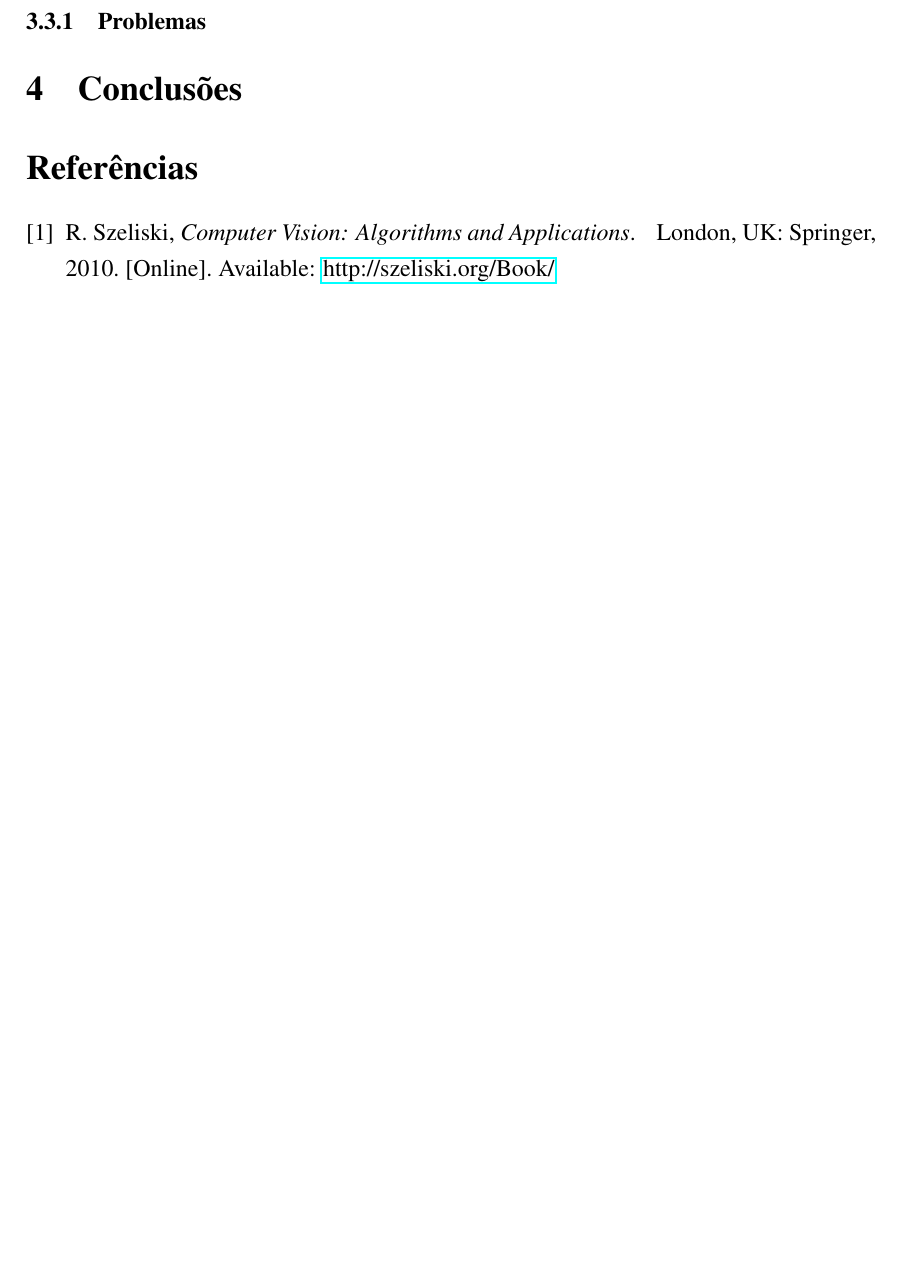
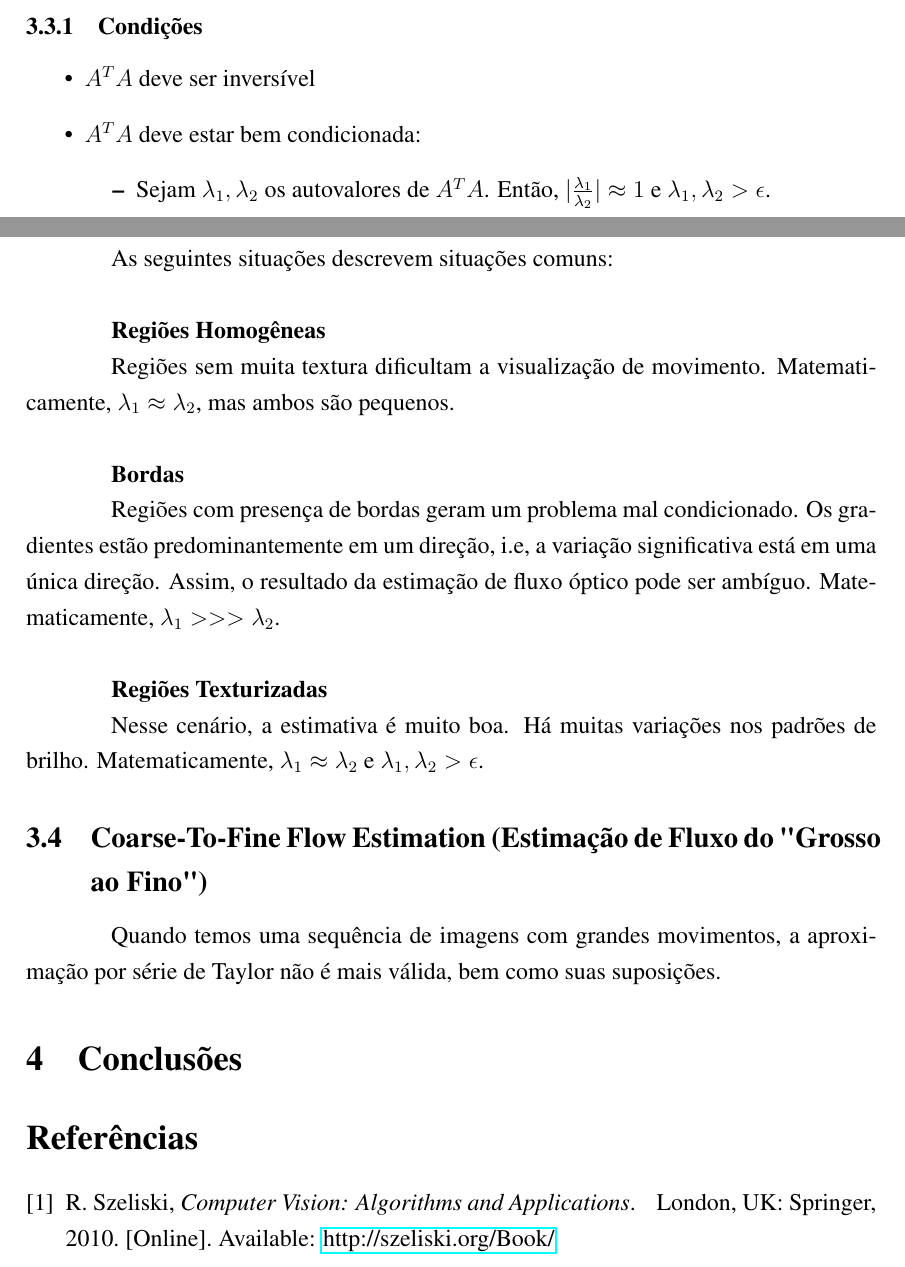
Before and after one commit to Renzo-Filho/IC-OpticalFlowSidewalks, a LaTeX document (Latex/main.tex): part of page 11 of 11 before the commit and two parts of pages 10 and 11 of 12 after it, the two joined at a grey line, cut at the place of the change, the shorter picture padded with empty space. Compiled offline with pdfLaTeX.

Commit message:
+ sobre fluxo optico

```diff
--- a/Latex/main.tex
+++ b/Latex/main.tex
@@ -251,8 +251,33 @@ Esse é um clássico problema do tipo $Ax=B$. Portanto, podemos resolvê-lo por
 x = (A^T A)^{-1}A^TB.
 \]
 
-\subsubsection{Problemas}
+\subsubsection{Condições}
 
+\begin{itemize}
+    \item $A^TA$ deve ser inversível
+    \item $A^TA$ deve estar bem condicionada:
+    \begin{itemize}
+        \item Sejam $\lambda_1, \lambda_2$ os autovalores de $A^TA$. Então, $|\frac{\lambda_1}{\lambda_2}| \approx 1$ e $\lambda_1, \lambda_2 > \epsilon$.
+    \end{itemize}
+\end{itemize}
+
+As seguintes situações descrevem situações comuns: \\
+
+\textbf{Regiões Homogêneas}
+
+Regiões sem muita textura dificultam a visualização de movimento. Matematicamente, $\lambda_1 \approx \lambda_2$, mas ambos são pequenos. \\
+
+\textbf{Bordas}
+
+Regiões com presença de bordas geram um problema mal condicionado. Os gradientes estão predominantemente em um direção, i.e, a variação significativa está em uma única direção. Assim, o resultado da estimação de fluxo óptico pode ser ambíguo. Matematicamente, $\lambda_1 >>> \lambda_2$. \\
+
+\textbf{Regiões Texturizadas}
+
+Nesse cenário, a estimativa é muito boa. Há muitas variações nos padrões de brilho. Matematicamente, $\lambda_1 \approx \lambda_2$ e $\lambda_1, \lambda_2 > \epsilon$.
+
+\subsection{Coarse-To-Fine Flow Estimation (Estimação de Fluxo do "Grosso ao Fino") }
+
+Quando temos uma sequência de imagens com grandes movimentos, a aproximação por série de Taylor não é mais válida, bem como suas suposições.
 
 \section{Conclusões}
 
```
